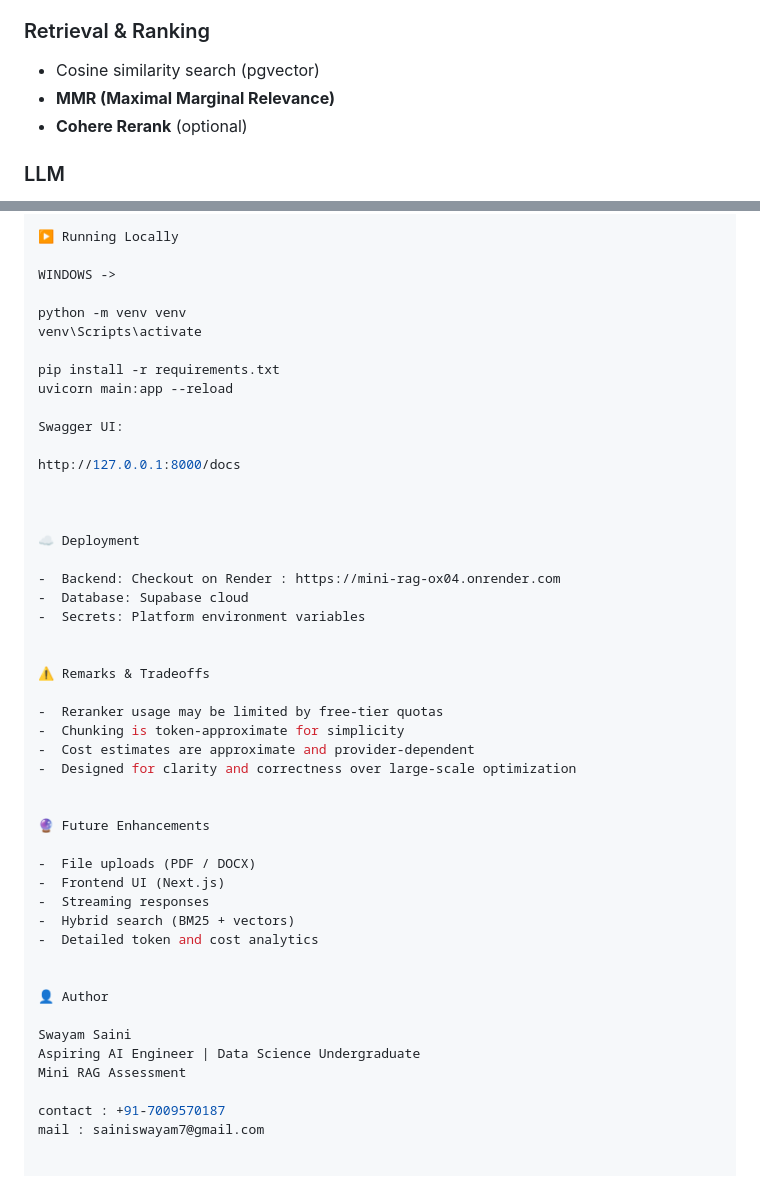
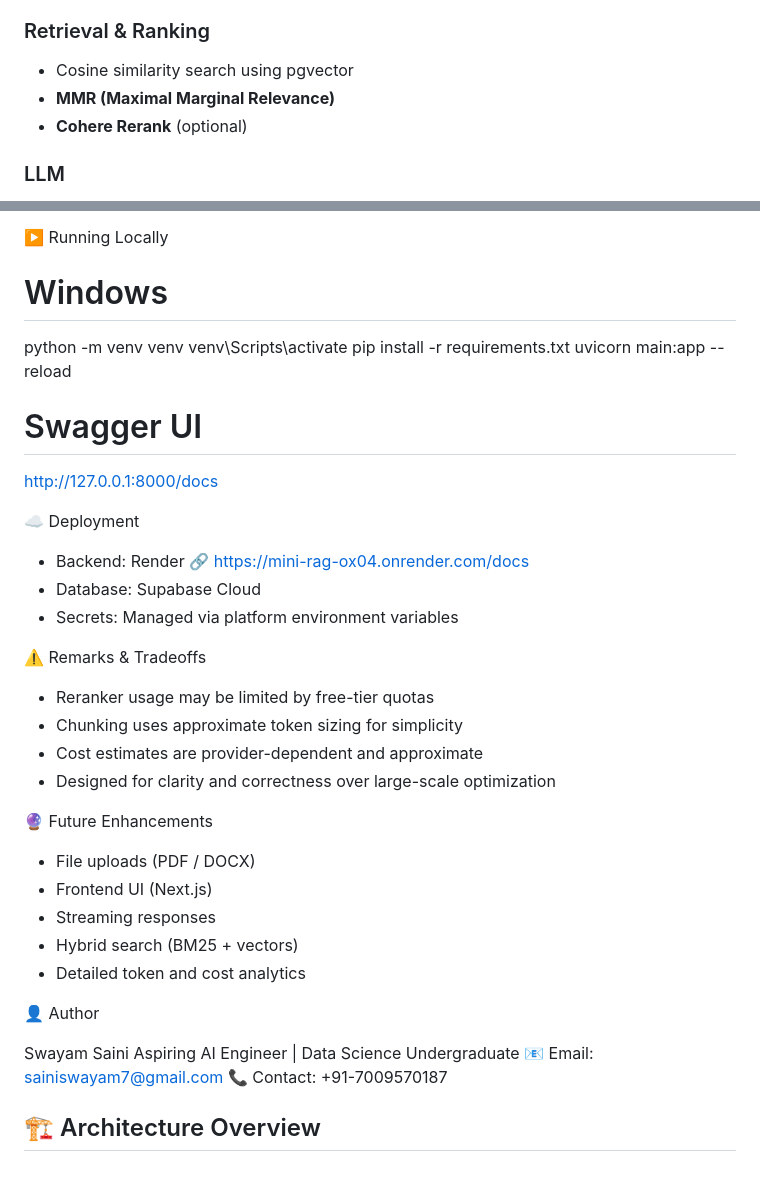
Before and after one commit to sainiswayam-9/MINI_RAG, a Markdown page: README.md, 2 parts joined by grey strips. GitHub-like rendering.

```diff
--- a/README.md
+++ b/README.md
@@ -65,7 +65,7 @@ User
 - Dimensionality: **1536**
 
 ### Retrieval & Ranking
-- Cosine similarity search (pgvector)
+- Cosine similarity search using pgvector
 - **MMR (Maximal Marginal Relevance)**
 - **Cohere Rerank** (optional)
 
@@ -159,50 +159,47 @@ COHERE_API_KEY=
 
 
 ▶️ Running Locally
-
-WINDOWS ->
-
+# Windows
 python -m venv venv
 venv\Scripts\activate
-
 pip install -r requirements.txt
 uvicorn main:app --reload
 
-Swagger UI:
-
+# Swagger UI
 http://127.0.0.1:8000/docs
-
 
 
 ☁️ Deployment
 
--  Backend: Checkout on Render : https://mini-rag-ox04.onrender.com
--  Database: Supabase cloud
--  Secrets: Platform environment variables
+*  Backend: Render
+        🔗 https://mini-rag-ox04.onrender.com/docs
+*  Database: Supabase Cloud
+*  Secrets: Managed via platform environment variables
 
 
 ⚠️ Remarks & Tradeoffs
 
--  Reranker usage may be limited by free-tier quotas
--  Chunking is token-approximate for simplicity
--  Cost estimates are approximate and provider-dependent
--  Designed for clarity and correctness over large-scale optimization
+*  Reranker usage may be limited by free-tier quotas
+*  Chunking uses approximate token sizing for simplicity
+*  Cost estimates are provider-dependent and approximate
+*  Designed for clarity and correctness over large-scale optimization
 
 
 🔮 Future Enhancements
 
--  File uploads (PDF / DOCX)
--  Frontend UI (Next.js)
--  Streaming responses
--  Hybrid search (BM25 + vectors)
--  Detailed token and cost analytics
+*  File uploads (PDF / DOCX)
+*  Frontend UI (Next.js)
+*  Streaming responses
+*  Hybrid search (BM25 + vectors)
+*  Detailed token and cost analytics
 
 
 👤 Author
 
 Swayam Saini
 Aspiring AI Engineer | Data Science Undergraduate
-Mini RAG Assessment
+📧 Email: sainiswayam7@gmail.com
+📞 Contact: +91-7009570187
 
-contact : +91-7009570187
-mail : sainiswayam7@gmail.com
+
+## 🏗️ Architecture Overview
```
Also changed, not shown: other parts of README.md (+42 -42 lines).
